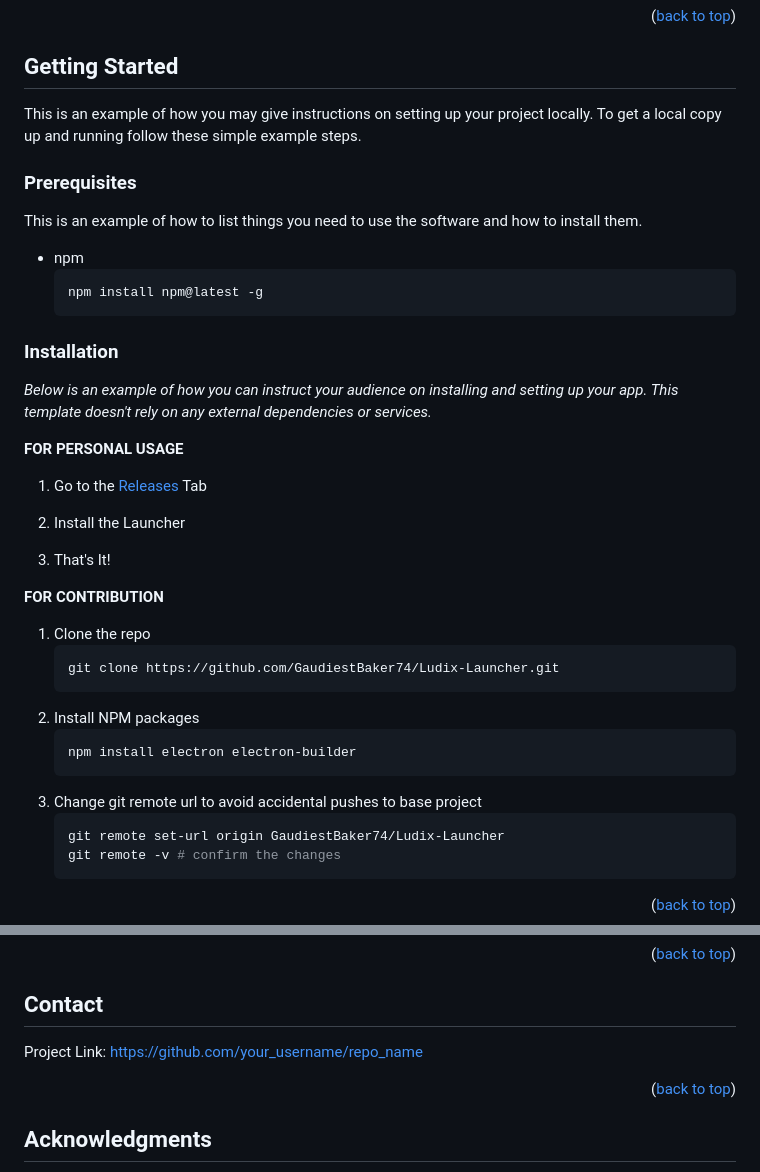
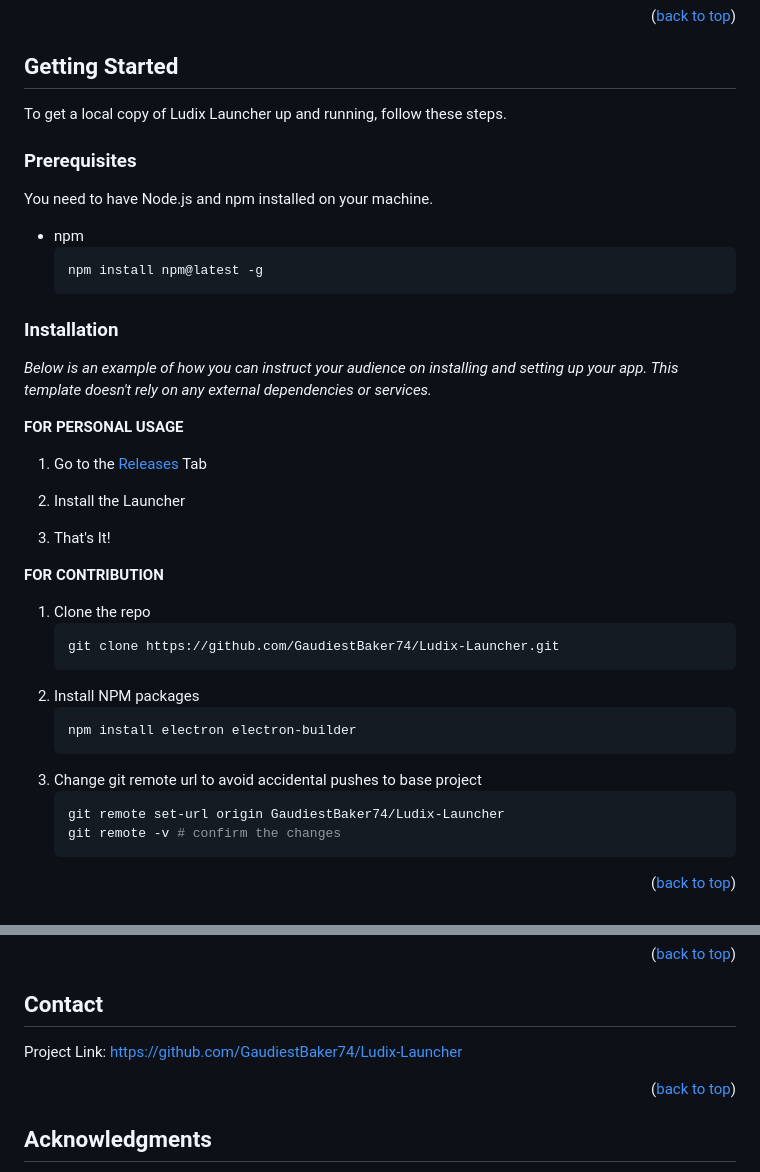
Before and after one commit to GaudiestBaker74/Ludix-Launcher, a Markdown page: README.md, 2 parts joined by grey strips. GitHub-like rendering.

````diff
--- a/README.md
+++ b/README.md
@@ -95,12 +85,12 @@ This section should list any major frameworks/libraries used to bootstrap your p
 ## Getting Started
 
-This is an example of how you may give instructions on setting up your project locally.
-To get a local copy up and running follow these simple example steps.
+To get a local copy of Ludix Launcher up and running, follow these steps.
 
 ### Prerequisites
 
-This is an example of how to list things you need to use the software and how to install them.
-* npm
+You need to have Node.js and npm installed on your machine.
+
+- npm
   ```sh
   npm install npm@latest -g
   ```
@@ -117,7 +107,7 @@ _Below is an example of how you can instruct your audience on installing and set
 
 3. That's It!
 
- **FOR CONTRIBUTION**
+**FOR CONTRIBUTION**
 
 1. Clone the repo
    ```sh
@@ -127,7 +117,7 @@ _Below is an example of how you can instruct your audience on installing and set
    ```sh
    npm install electron electron-builder
    ```
-5. Change git remote url to avoid accidental pushes to base project
+3. Change git remote url to avoid accidental pushes to base project
    ```sh
    git remote set-url origin GaudiestBaker74/Ludix-Launcher
    git remote -v # confirm the changes
@@ -202,6 +189,6 @@ Distributed under the Unlicense License. See `LICENSE` for more information.
 ## Contact
 
-Project Link: [https://github.com/your_username/repo_name](https://github.com/GaudiestBaker74/Ludix-Launcher)
+Project Link: [https://github.com/GaudiestBaker74/Ludix-Launcher](https://github.com/GaudiestBaker74/Ludix-Launcher)
 
 <p align="right">(<a href="#readme-top">back to top</a>)</p>
 
````
Also changed, not shown: other parts of README.md (+28 -51 lines).
